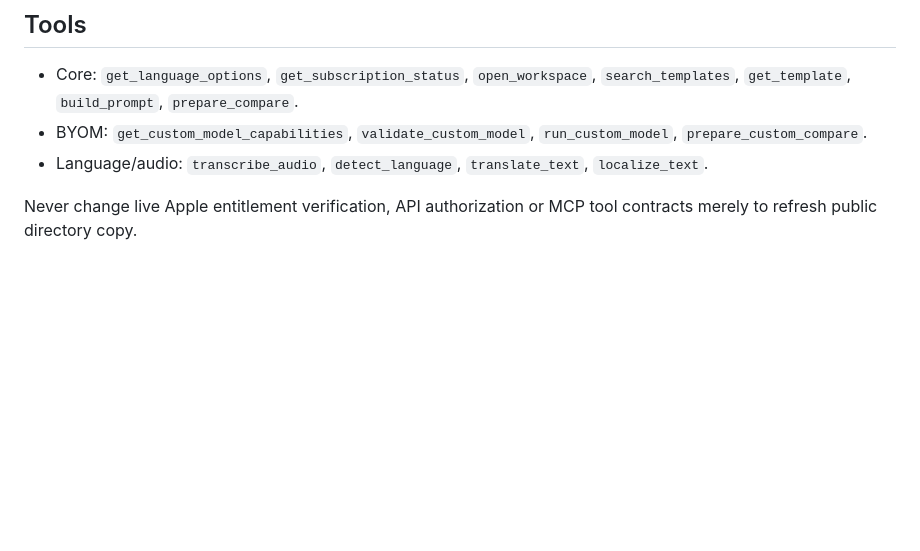
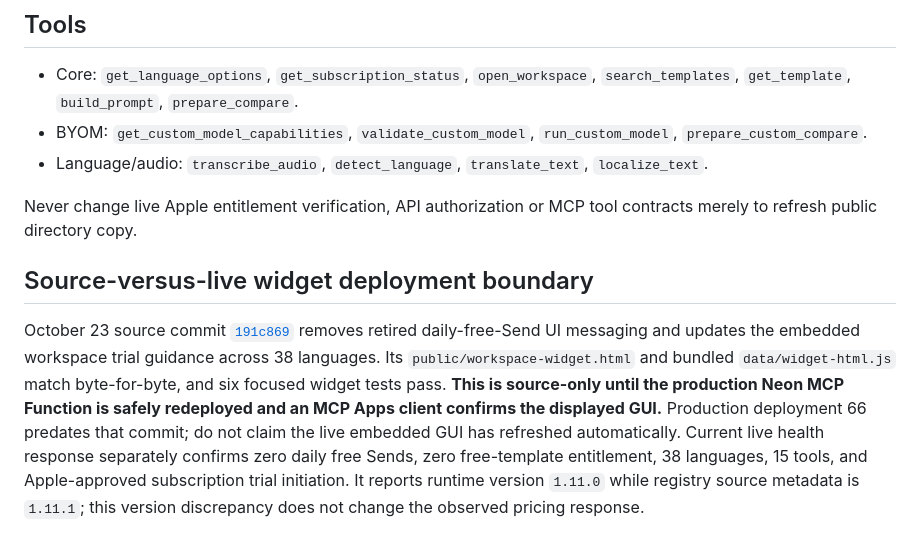
Before and after one commit to hmoses/poly-glot-ai-workspace, a Markdown page: docs/SURFACE_MATRIX.md, the part around the change. GitHub-like rendering; blank space fills up the shorter version.

Commit message:
docs: record widget source fix and pending safe Neon GUI redeploy

```diff
--- a/docs/SURFACE_MATRIX.md
+++ b/docs/SURFACE_MATRIX.md
@@ -51,3 +51,7 @@ This establishes deployment status **only**. It does not independently verify an
 - Language/audio: `transcribe_audio`, `detect_language`, `translate_text`, `localize_text`.
 
 Never change live Apple entitlement verification, API authorization or MCP tool contracts merely to refresh public directory copy.
+
+## Source-versus-live widget deployment boundary
+
+October 23 source commit [`191c869`](https://github.com/hmoses/poly-glot-ai-workspace/commit/191c869) removes retired daily-free-Send UI messaging and updates the embedded workspace trial guidance across 38 languages. Its `public/workspace-widget.html` and bundled `data/widget-html.js` match byte-for-byte, and six focused widget tests pass. **This is source-only until the production Neon MCP Function is safely redeployed and an MCP Apps client confirms the displayed GUI.** Production deployment 66 predates that commit; do not claim the live embedded GUI has refreshed automatically. Current live health response separately confirms zero daily free Sends, zero free-template entitlement, 38 languages, 15 tools, and Apple-approved subscription trial initiation. It reports runtime version `1.11.0` while registry source metadata is `1.11.1`; this version discrepancy does not change the observed pricing response.
```
